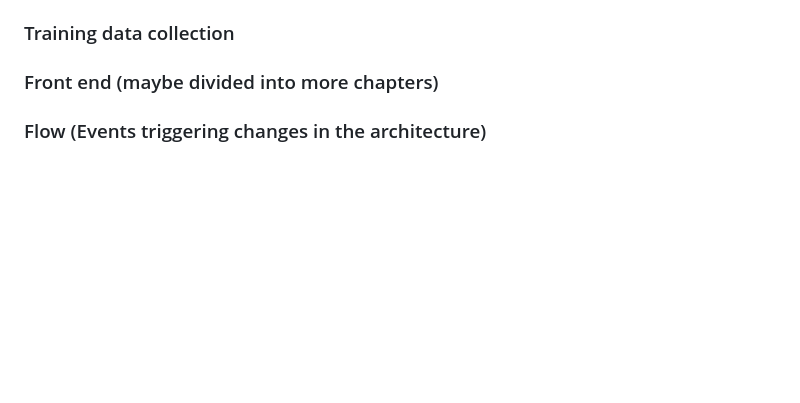
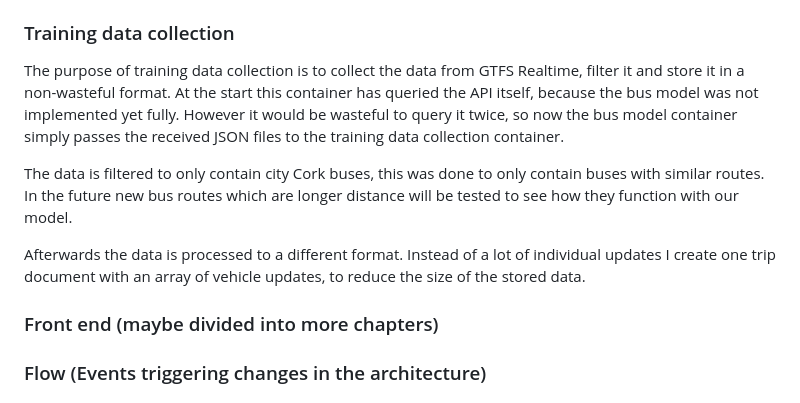
Before and after one commit to PawelPopkiewicz/CS3305-2025-Team-10, a Markdown page: project_report.md, the part around the change. Drawn GitHub-style; blank space fills up the shorter version.

Commit message:
finished inference, training_data_collection containers

```diff
--- a/project_report.md
+++ b/project_report.md
@@ -121,6 +121,12 @@ The model also needs to be loaded into memory to be used, because this takes few
 
 ### Training data collection
 
+The purpose of training data collection is to collect the data from GTFS Realtime, filter it and store it in a non-wasteful format. At the start this container has queried the API itself, because the bus model was not implemented yet fully. However it would be wasteful to query it twice, so now the bus model container simply passes the received JSON files to the training data collection container.
+
+The data is filtered to only contain city Cork buses, this was done to only contain buses with similar routes. In the future new bus routes which are longer distance will be tested to see how they function with our model.
+
+Afterwards the data is processed to a different format. Instead of a lot of individual updates I create one trip document with an array of vehicle updates, to reduce the size of the stored data.
+
 ### Front end (maybe divided into more chapters)
 
 ### Flow (Events triggering changes in the architecture)
```
